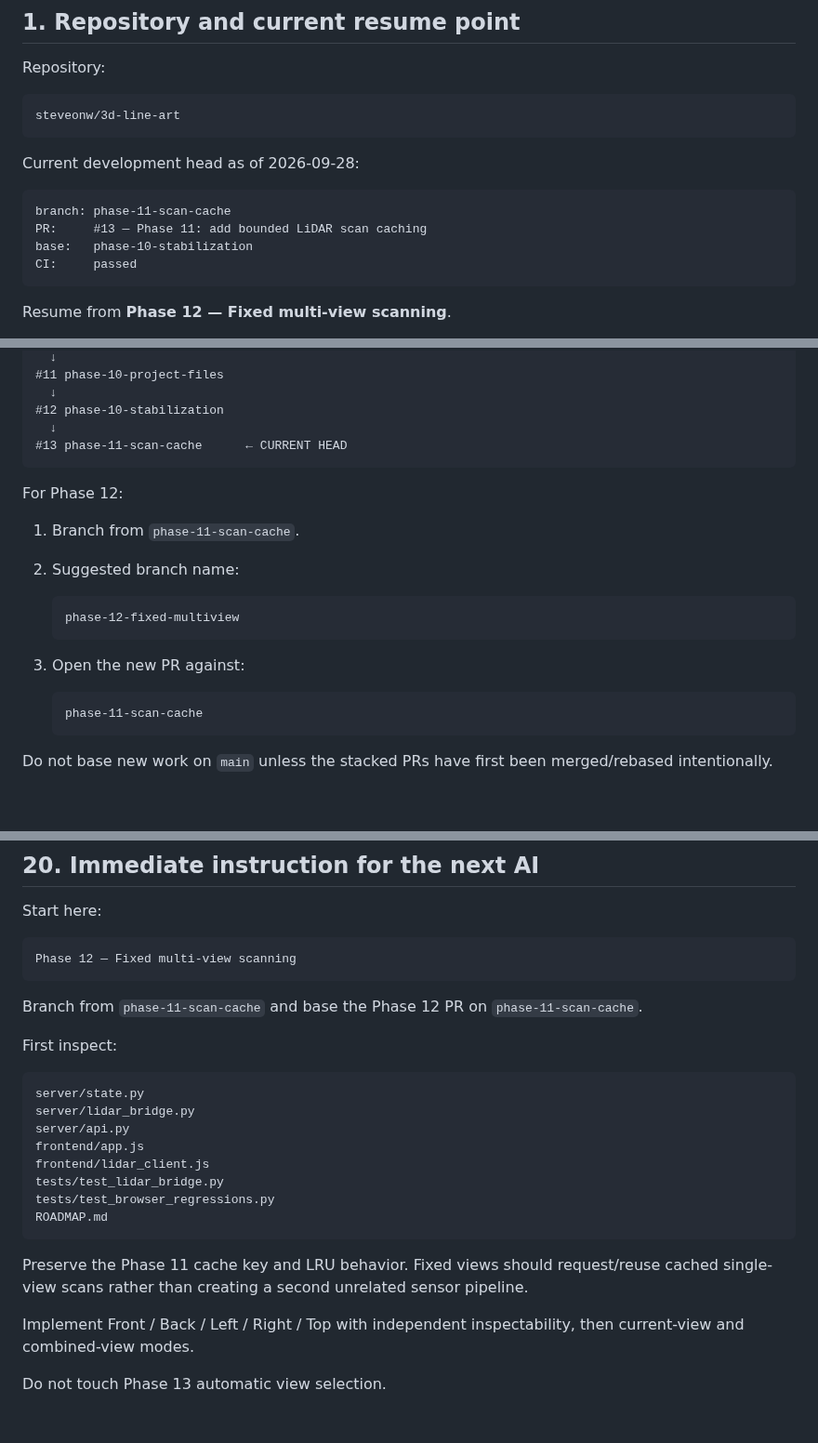
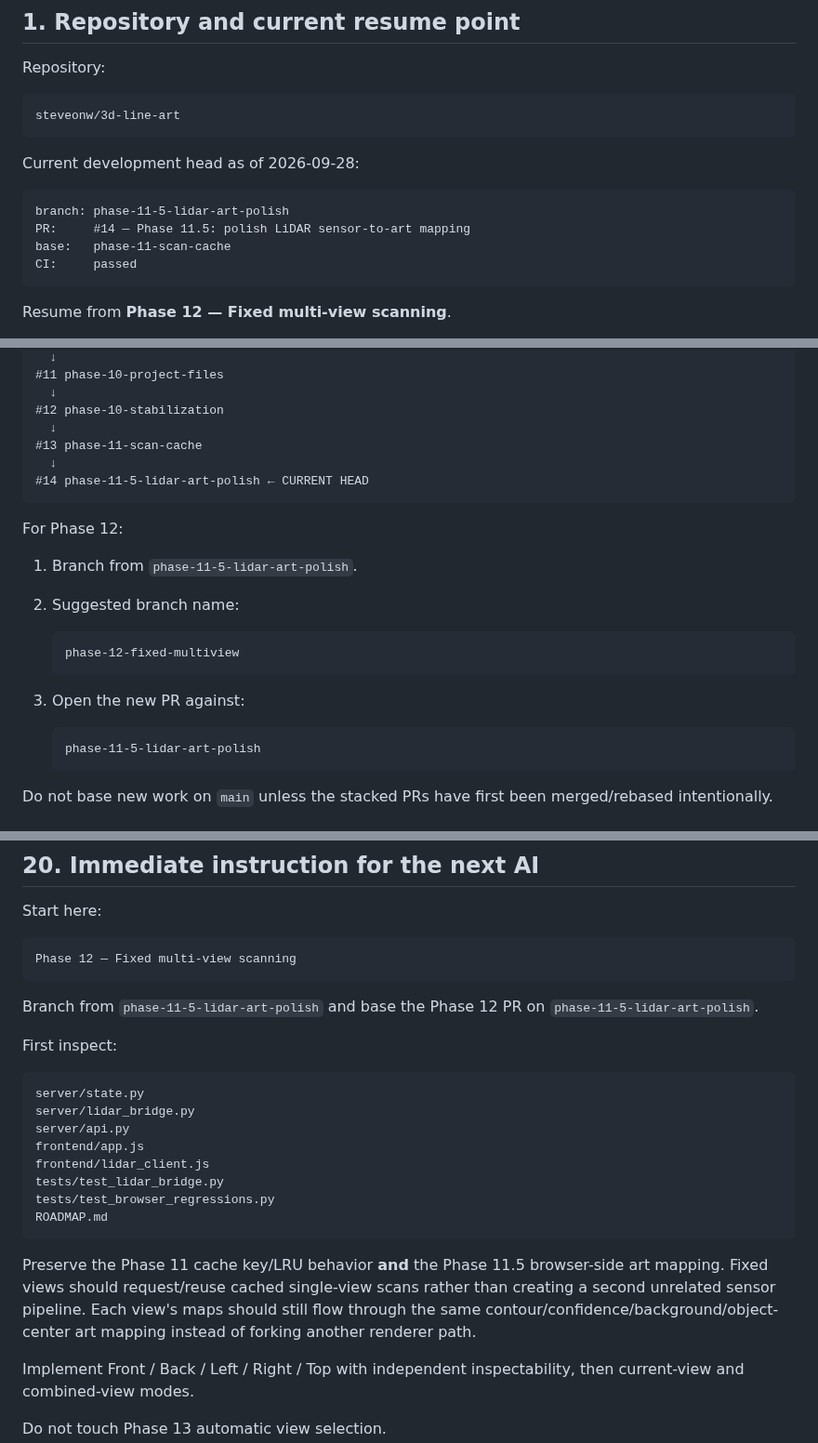
Before and after one commit to steveonw/3d-line-art, a Markdown page: AI_HANDOFF.md, 3 parts joined by grey strips. Shown at 93% size. Rendered like a GitHub page; blank space fills up the shorter version.

````diff
--- a/AI_HANDOFF.md
+++ b/AI_HANDOFF.md
@@ -15,9 +15,9 @@ steveonw/3d-line-art
 Current development head as of 2026-09-28:
 
 ```text
-branch: phase-11-scan-cache
-PR:     #13 — Phase 11: add bounded LiDAR scan caching
-base:   phase-10-stabilization
+branch: phase-11-5-lidar-art-polish
+PR:     #14 — Phase 11.5: polish LiDAR sensor-to-art mapping
+base:   phase-11-scan-cache
 CI:     passed
 ```
 
@@ -60,12 +60,14 @@ main
   ↓
 #12 phase-10-stabilization
   ↓
-#13 phase-11-scan-cache      ← CURRENT HEAD
+#13 phase-11-scan-cache
+  ↓
+#14 phase-11-5-lidar-art-polish ← CURRENT HEAD
 ```
 
 For Phase 12:
 
-1. Branch from `phase-11-scan-cache`.
+1. Branch from `phase-11-5-lidar-art-polish`.
 2. Suggested branch name:
 
    ```text
@@ -75,7 +77,7 @@ For Phase 12:
 3. Open the new PR against:
 
    ```text
-   phase-11-scan-cache
+   phase-11-5-lidar-art-polish
    ```
 
 Do not base new work on `main` unless the stacked PRs have first been merged/rebased intentionally.
@@ -795,7 +838,7 @@ Start here:
 Phase 12 — Fixed multi-view scanning
 ```
 
-Branch from `phase-11-scan-cache` and base the Phase 12 PR on `phase-11-scan-cache`.
+Branch from `phase-11-5-lidar-art-polish` and base the Phase 12 PR on `phase-11-5-lidar-art-polish`.
 
 First inspect:
 
@@ -810,7 +853,7 @@ tests/test_browser_regressions.py
 ROADMAP.md
 ```
 
-Preserve the Phase 11 cache key and LRU behavior. Fixed views should request/reuse cached single-view scans rather than creating a second unrelated sensor pipeline.
+Preserve the Phase 11 cache key/LRU behavior **and** the Phase 11.5 browser-side art mapping. Fixed views should request/reuse cached single-view scans rather than creating a second unrelated sensor pipeline. Each view's maps should still flow through the same contour/confidence/background/object-center art mapping instead of forking another renderer path.
 
 Implement Front / Back / Left / Right / Top with independent inspectability, then current-view and combined-view modes.
 
````
Also changed, not shown: other parts of AI_HANDOFF.md (+41 -0 lines).
